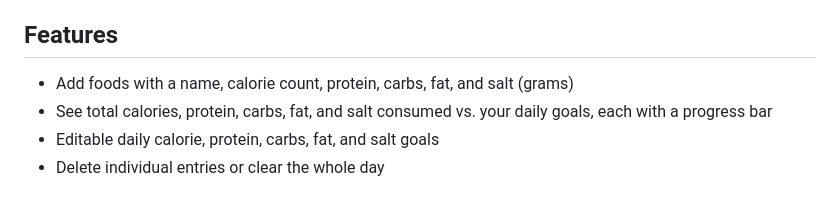
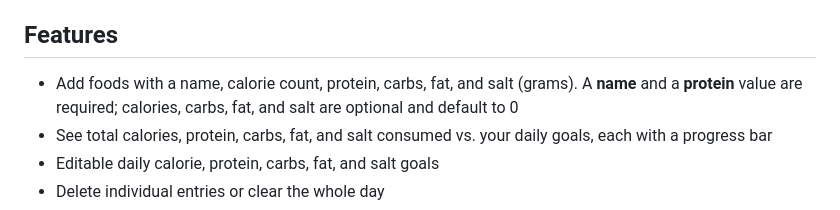
Before and after one commit to davids13/calorie-tracker, a Markdown page: README.md, the part around the change. Drawn GitHub-style.

Commit message:
Document required name and protein for adding food
Co-authored-by: Copilot <223556219+Copilot@users.noreply.github.com>

```diff
--- a/README.md
+++ b/README.md
@@ -3,7 +3,7 @@
 A simple, dependency-free calorie tracking web app. No build step, no server, no accounts.
 
 ## Features
-- Add foods with a name, calorie count, protein, carbs, fat, and salt (grams)
+- Add foods with a name, calorie count, protein, carbs, fat, and salt (grams). A **name** and a **protein** value are required; calories, carbs, fat, and salt are optional and default to 0
 - See total calories, protein, carbs, fat, and salt consumed vs. your daily goals, each with a progress bar
 - Editable daily calorie, protein, carbs, fat, and salt goals
 - Delete individual entries or clear the whole day
```
